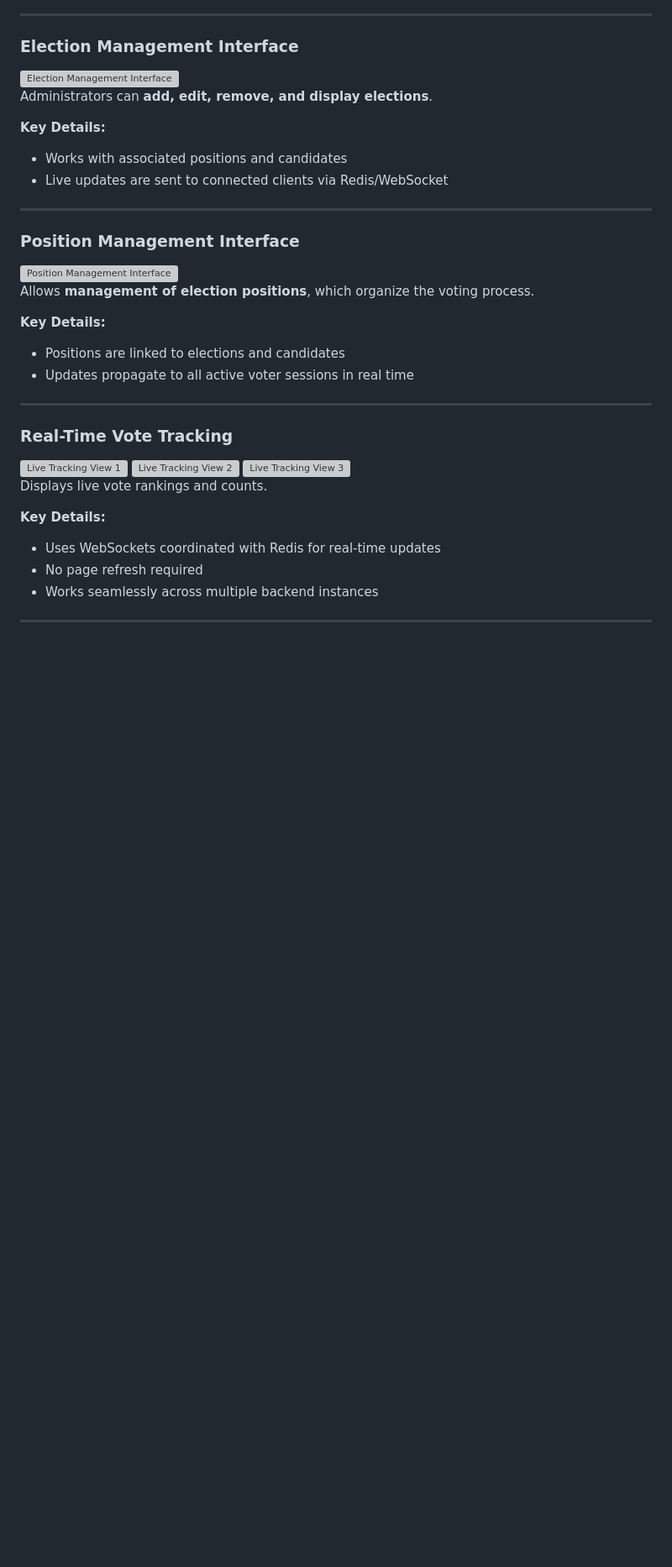
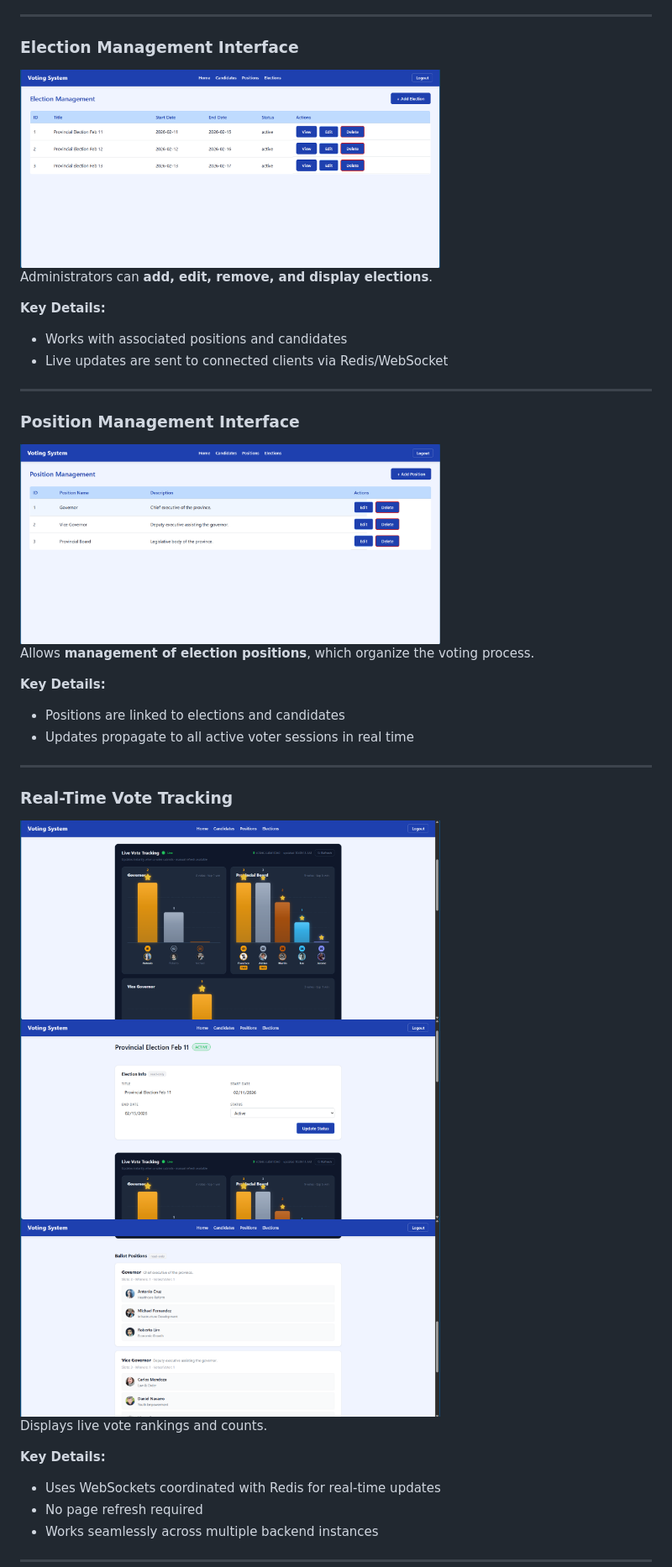
Before and after one commit to college-of-mary-immaculate/sonio-parallel_final_exam, a Markdown page: README.md, the part around one of its changes. Shown at 84% size. GitHub-like rendering; blank space fills up the shorter version; grey boxes are pictures that could not be loaded.

```diff
--- a/README.md
+++ b/README.md
@@ -48,7 +48,7 @@ Administrators can **add, edit, remove, and display candidates**.
 
 ### Election Management Interface
 
-<img src="./Docs/assets/admin/electionmanagement.png" alt="Election Management Interface" width="500"/>
+<img src="./.Docs/assets/admin/electionmanagement.png" alt="Election Management Interface" width="500"/>
 
 Administrators can **add, edit, remove, and display elections**.
 
@@ -61,7 +61,7 @@ Administrators can **add, edit, remove, and display elections**.
 
 ### Position Management Interface
 
-<img src="./Docs/assets/admin/positionmanagement.png" alt="Position Management Interface" width="500"/>
+<img src="./.Docs/assets/admin/positionmanagement.png" alt="Position Management Interface" width="500"/>
 
 Allows **management of election positions**, which organize the voting process.
 
@@ -74,9 +74,9 @@ Allows **management of election positions**, which organize the voting process.
 
 ### Real-Time Vote Tracking
 
-<img src="./Docs/assets/admin/livetracking.png" alt="Live Tracking View 1" width="500"/>
-<img src="./Docs/assets/admin/livetracking2.png" alt="Live Tracking View 2" width="500"/>
-<img src="./Docs/assets/admin/livetracking3.png" alt="Live Tracking View 3" width="500"/>
+<img src="./.Docs/assets/admin/livetracking.png" alt="Live Tracking View 1" width="500"/>
+<img src="./.Docs/assets/admin/livetracking2.png" alt="Live Tracking View 2" width="500"/>
+<img src="./.Docs/assets/admin/livetracking3.png" alt="Live Tracking View 3" width="500"/>
 
 Displays live vote rankings and counts.
 
```
Also changed, not shown: other parts of README.md (+6 -6 lines).
